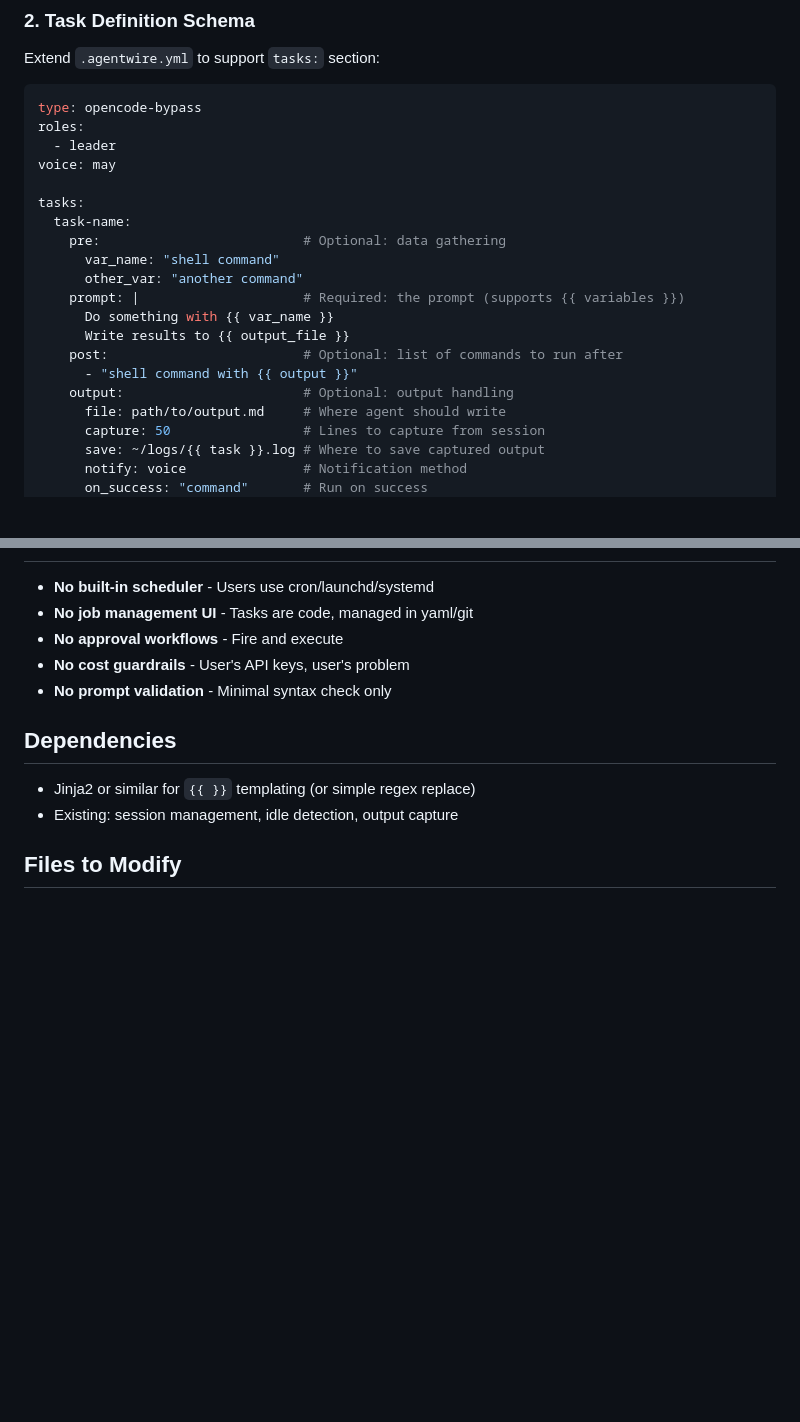
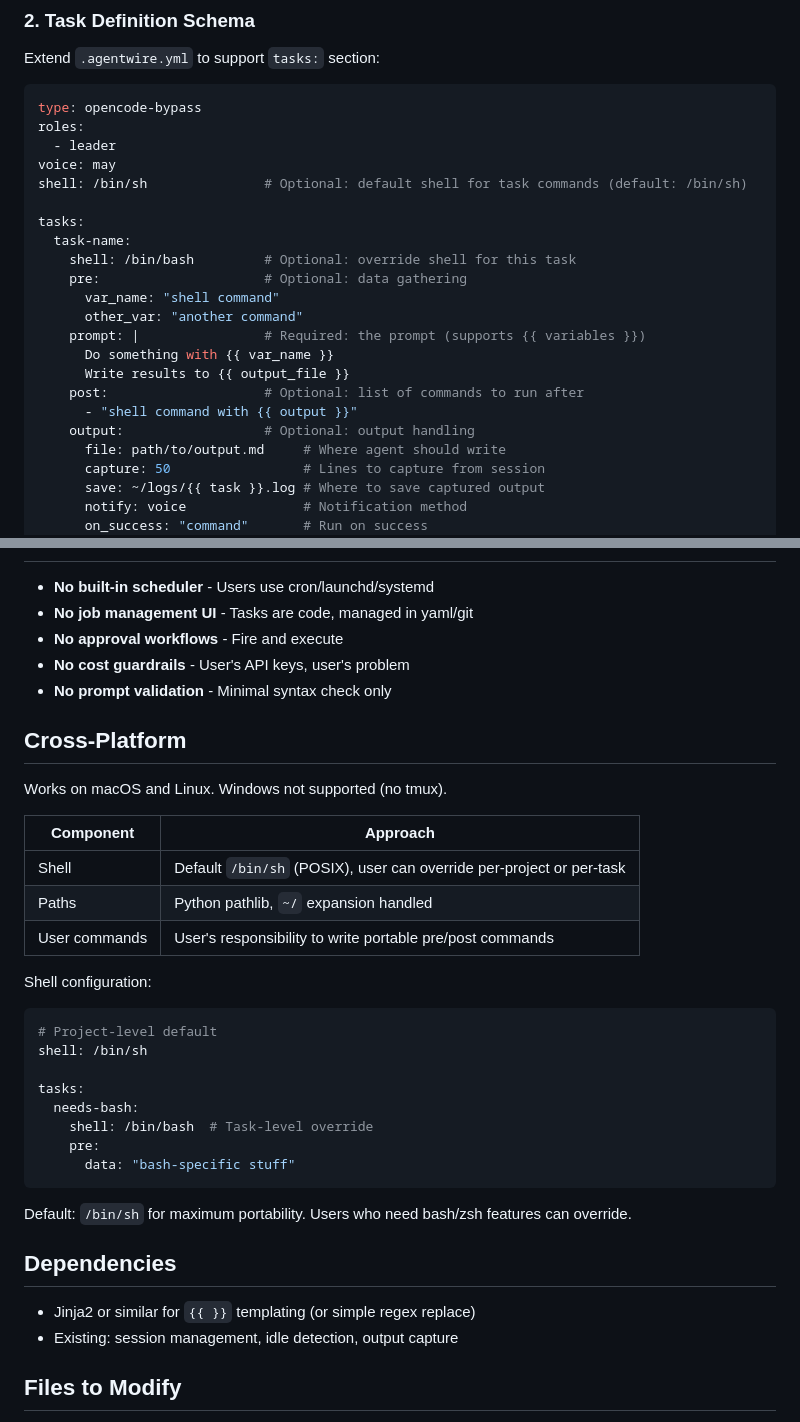
Before and after one commit to dotdevdotdev/agentwire, a Markdown page: docs/missions/scheduled-workloads.md, 2 parts joined by grey strips. Drawn GitHub-style; blank space fills up the shorter version.

Commit message:
docs: add shell config and cross-platform notes
- Default shell: /bin/sh (POSIX portable)
- Project-level shell override in .agentwire.yml
- Task-level shell override
- Cross-platform section documenting approach

Built by dotdev.dev

````diff
--- a/docs/missions/scheduled-workloads.md
+++ b/docs/missions/scheduled-workloads.md
@@ -52,18 +52,20 @@ type: opencode-bypass
 roles:
   - leader
 voice: may
+shell: /bin/sh               # Optional: default shell for task commands (default: /bin/sh)
 
 tasks:
   task-name:
-    pre:                          # Optional: data gathering
+    shell: /bin/bash         # Optional: override shell for this task
+    pre:                     # Optional: data gathering
       var_name: "shell command"
       other_var: "another command"
-    prompt: |                     # Required: the prompt (supports {{ variables }})
+    prompt: |                # Required: the prompt (supports {{ variables }})
       Do something with {{ var_name }}
       Write results to {{ output_file }}
-    post:                         # Optional: list of commands to run after
+    post:                    # Optional: list of commands to run after
       - "shell command with {{ output }}"
-    output:                       # Optional: output handling
+    output:                  # Optional: output handling
       file: path/to/output.md     # Where agent should write
       capture: 50                 # Lines to capture from session
       save: ~/logs/{{ task }}.log # Where to save captured output
@@ -238,6 +240,30 @@ tasks:
 - **No cost guardrails** - User's API keys, user's problem
 - **No prompt validation** - Minimal syntax check only
 
+## Cross-Platform
+
+Works on macOS and Linux. Windows not supported (no tmux).
+
+| Component | Approach |
+|-----------|----------|
+| Shell | Default `/bin/sh` (POSIX), user can override per-project or per-task |
+| Paths | Python pathlib, `~/` expansion handled |
+| User commands | User's responsibility to write portable pre/post commands |
+
+Shell configuration:
+```yaml
+# Project-level default
+shell: /bin/sh
+
+tasks:
+  needs-bash:
+    shell: /bin/bash  # Task-level override
+    pre:
+      data: "bash-specific stuff"
+```
+
+Default: `/bin/sh` for maximum portability. Users who need bash/zsh features can override.
+
 ## Dependencies
 
 - Jinja2 or similar for `{{ }}` templating (or simple regex replace)
````
